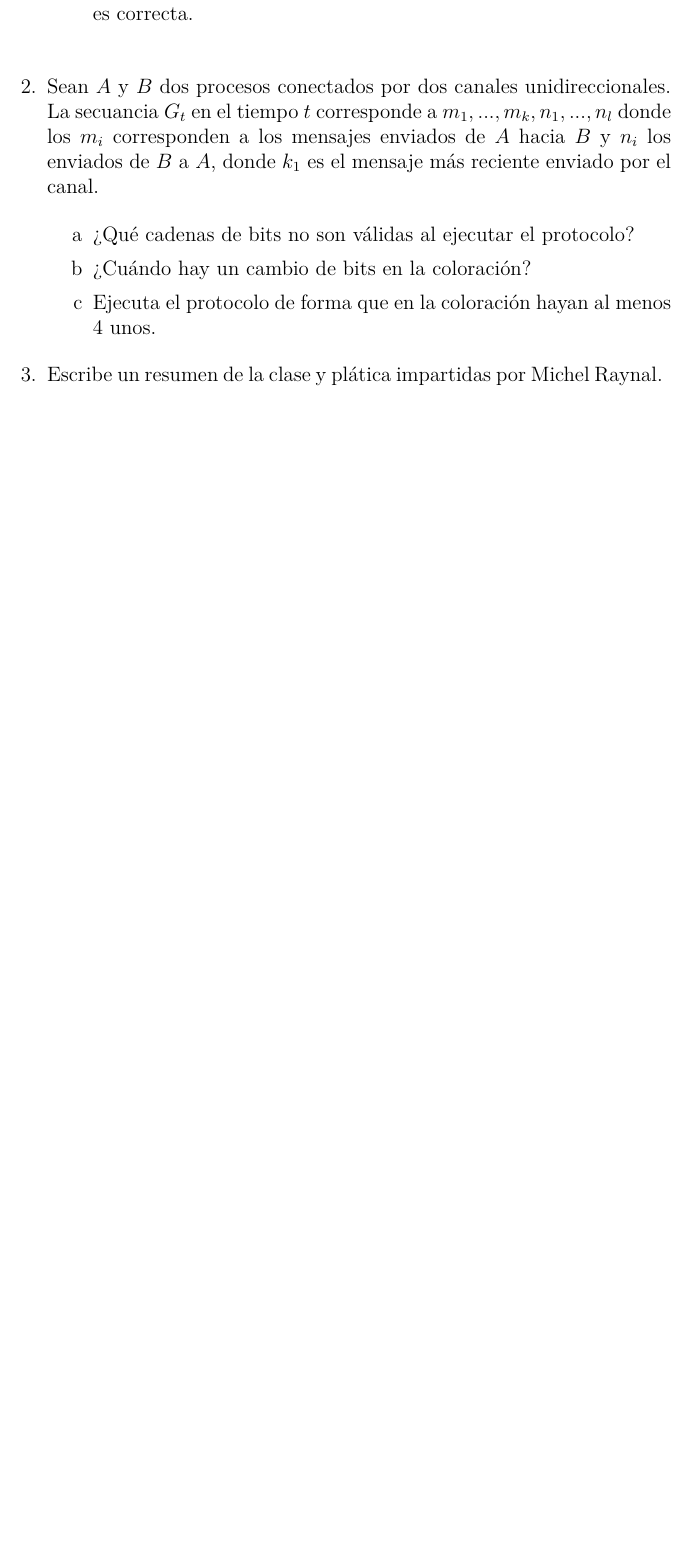
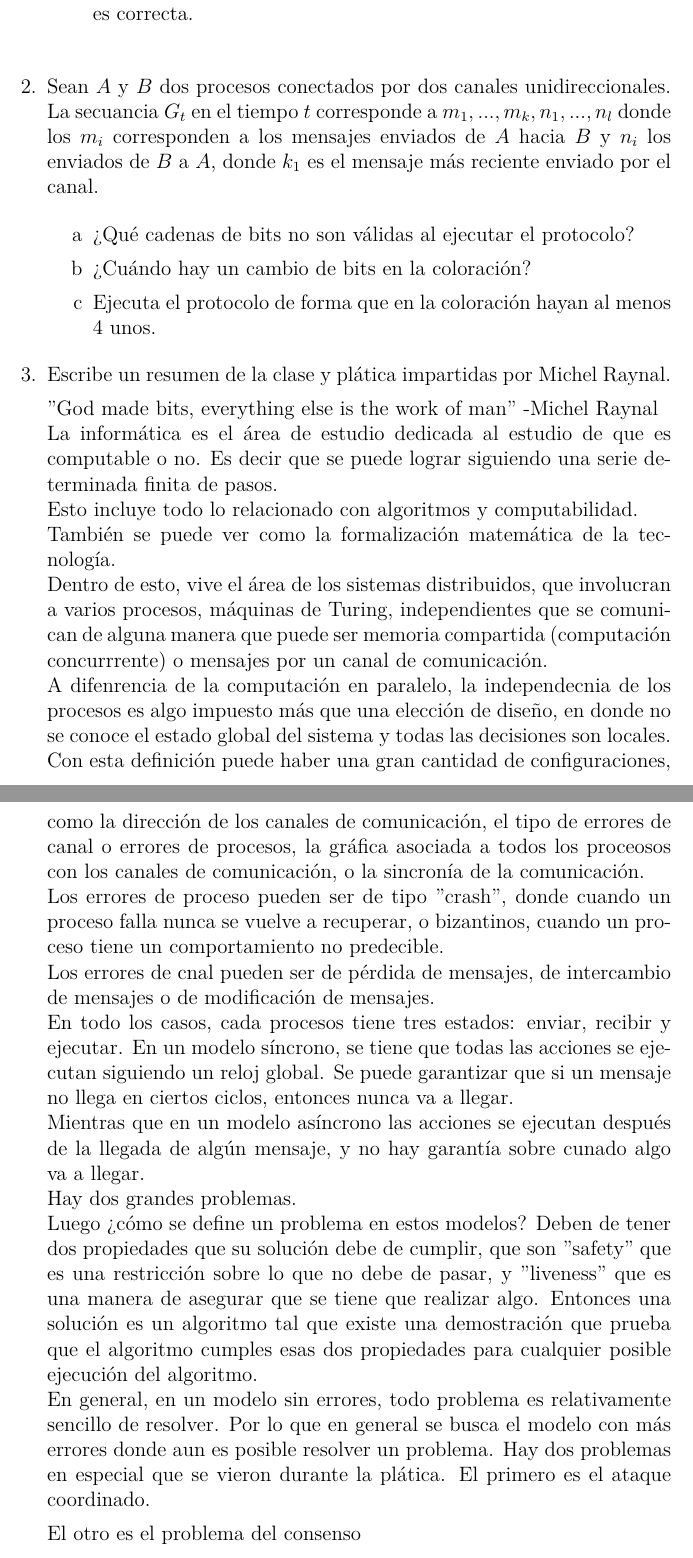
Before and after one commit to chiknahuikoatl/Computaci-n_Distribuida, a LaTeX problem sheet (Tarea_4/tarea.tex): part of page 7 of 7 before the commit and two parts of pages 7 and 8 of 8 after it, the two joined at a grey line, cut so that both start at the same text, the shorter picture padded with empty space. Compiled offline with LuaLaTeX.

Commit message:
Parte del ejericio 3

```diff
--- a/Tarea_4/tarea.tex
+++ b/Tarea_4/tarea.tex
@@ -334,6 +334,50 @@
 
 	\item{
 		Escribe un resumen de la clase y plática impartidas por Michel Raynal.
+
+		"God made bits, everything else is the work of man" -Michel Raynal\\
+		La informática es el área de estudio dedicada al estudio de que es computable
+		o no. Es decir que se puede lograr siguiendo una serie determinada finita de pasos.\\
+		Esto incluye todo lo relacionado con algoritmos y computabilidad.\\
+		También se puede ver como la formalización matemática de la tecnología.\\
+		Dentro de esto, vive el área de los sistemas distribuidos, que involucran
+		a varios procesos, máquinas de Turing, independientes que se comunican de
+		alguna manera que puede ser memoria compartida (computación concurrrente)
+		o mensajes por un canal de comunicación.\\
+		A difenrencia de la computación en paralelo, la independecnia de los procesos
+		es algo impuesto más que una elección de diseño, en donde no se conoce el
+		estado global del sistema y todas las decisiones son locales.\\
+		Con esta definición puede haber una gran cantidad de configuraciones, como
+		la dirección de los canales de comunicación, el tipo de errores de canal o errores
+		de procesos, la gráfica asociada a todos los proceosos con los canales de comunicación,
+		o la sincronía de la comunicación.\\
+		Los errores de proceso pueden ser de tipo "crash", donde cuando un proceso
+		falla nunca se vuelve a recuperar, o bizantinos, cuando un proceso tiene un
+		comportamiento no predecible.\\
+		Los errores de cnal pueden ser de pérdida de mensajes, de intercambio de mensajes
+		o de modificación de mensajes.\\
+		En todo los casos, cada procesos tiene tres estados: enviar, recibir y ejecutar.
+		En un modelo síncrono, se tiene que todas las acciones se ejecutan siguiendo
+		un reloj global. Se puede garantizar que si un mensaje no llega en ciertos ciclos,
+		entonces nunca va a llegar.\\
+		Mientras que en un modelo asíncrono las acciones se ejecutan después de la llegada
+		de algún mensaje, y no hay garantía sobre cunado algo va a llegar.\\
+		Hay dos grandes problemas.\\
+		Luego ¿cómo se define un problema en estos modelos?
+		Deben de tener dos propiedades que su solución debe de cumplir, que son
+		"safety" que es una restricción sobre lo que no debe de pasar, y "liveness" que es
+		una manera de asegurar que se tiene que realizar algo.
+		Entonces una solución es un algoritmo tal que existe una demostración que
+		prueba que el algoritmo cumples esas dos propiedades para cualquier posible
+		ejecución del algoritmo.\\
+		En general, en un modelo sin errores, todo problema es relativamente sencillo
+		de resolver. Por lo que en general se busca el modelo con más errores donde
+		aun es posible resolver un problema.
+		Hay dos problemas en especial que se vieron durante la plática.
+		El primero es el ataque coordinado.
+
+		El otro es el problema del consenso
+
 	}
 
 \end{enumerate}
```
